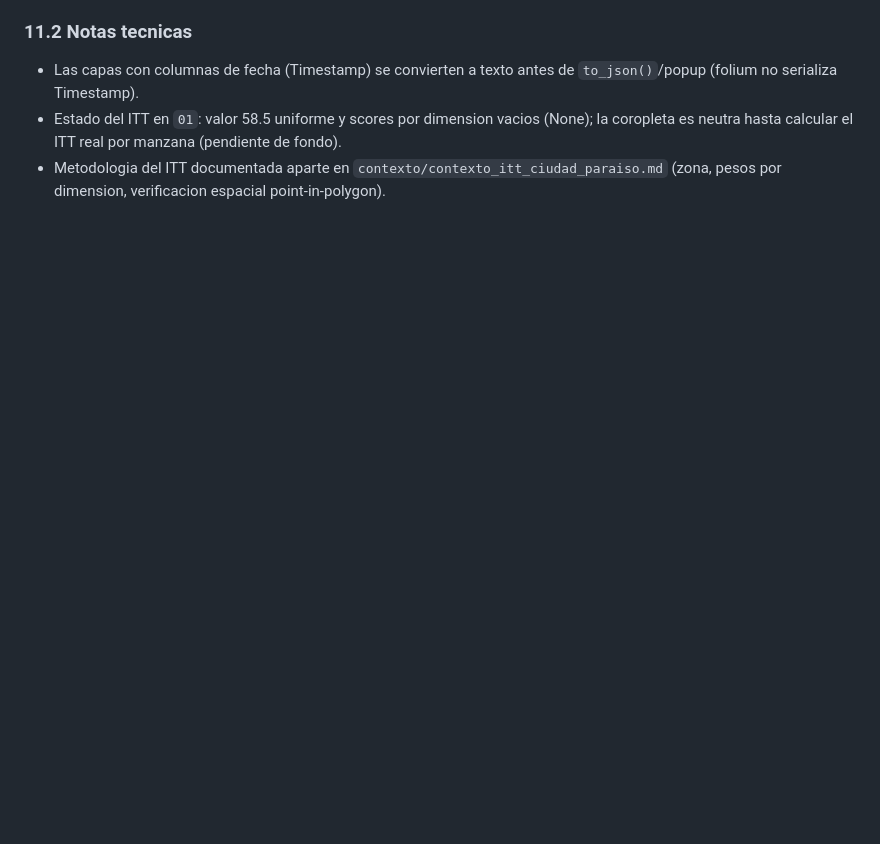
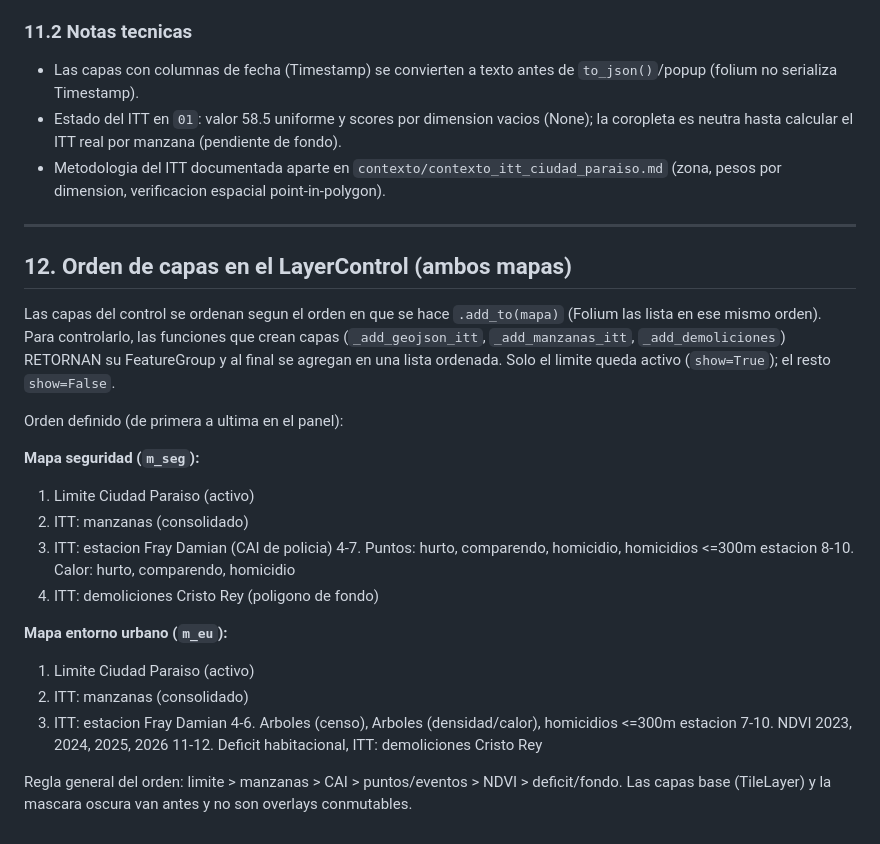
Before and after one commit to j0rg3c45/mapa_Analitico_ciudad_Paraiso, a Markdown page: contexto/contexto_mapa_y_generacion_html.md, the part around the change. Rendered like a GitHub page; blank space fills up the shorter version.

Commit message:
Documentar orden de capas en LayerControl y crear contexto de export grafico ITT (PDF/JPG desde el HTML, estilo deck PMU)

```diff
--- a/contexto/contexto_mapa_y_generacion_html.md
+++ b/contexto/contexto_mapa_y_generacion_html.md
@@ -452,3 +452,33 @@ apagadas al inicio, resolviendo ruta local y Colab.
   coropleta es neutra hasta calcular el ITT real por manzana (pendiente de fondo).
 - Metodologia del ITT documentada aparte en `contexto/contexto_itt_ciudad_paraiso.md`
   (zona, pesos por dimension, verificacion espacial point-in-polygon).
+
+---
+
+## 12. Orden de capas en el LayerControl (ambos mapas)
+
+Las capas del control se ordenan segun el orden en que se hace `.add_to(mapa)` (Folium las
+lista en ese mismo orden). Para controlarlo, las funciones que crean capas (`_add_geojson_itt`,
+`_add_manzanas_itt`, `_add_demoliciones`) RETORNAN su FeatureGroup y al final se agregan en
+una lista ordenada. Solo el limite queda activo (`show=True`); el resto `show=False`.
+
+Orden definido (de primera a ultima en el panel):
+
+**Mapa seguridad (`m_seg`):**
+1. Limite Ciudad Paraiso (activo)
+2. ITT: manzanas (consolidado)
+3. ITT: estacion Fray Damian (CAI de policia)
+4-7. Puntos: hurto, comparendo, homicidio, homicidios <=300m estacion
+8-10. Calor: hurto, comparendo, homicidio
+11. ITT: demoliciones Cristo Rey (poligono de fondo)
+
+**Mapa entorno urbano (`m_eu`):**
+1. Limite Ciudad Paraiso (activo)
+2. ITT: manzanas (consolidado)
+3. ITT: estacion Fray Damian
+4-6. Arboles (censo), Arboles (densidad/calor), homicidios <=300m estacion
+7-10. NDVI 2023, 2024, 2025, 2026
+11-12. Deficit habitacional, ITT: demoliciones Cristo Rey
+
+Regla general del orden: limite > manzanas > CAI > puntos/eventos > NDVI > deficit/fondo.
+Las capas base (TileLayer) y la mascara oscura van antes y no son overlays conmutables.
```
Also changed, not shown: contexto/contexto_export_grafico_itt.md (added, +104 -0 lines).
